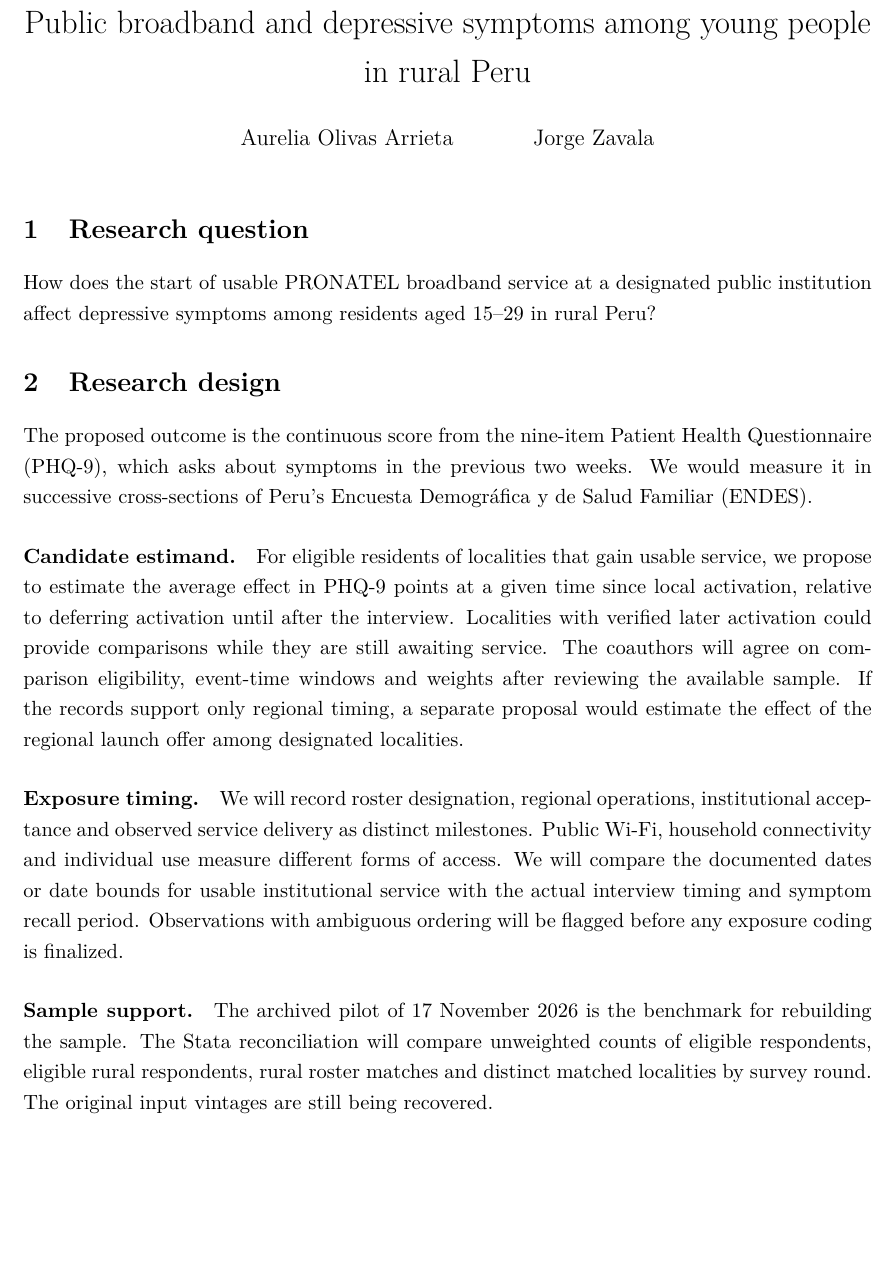
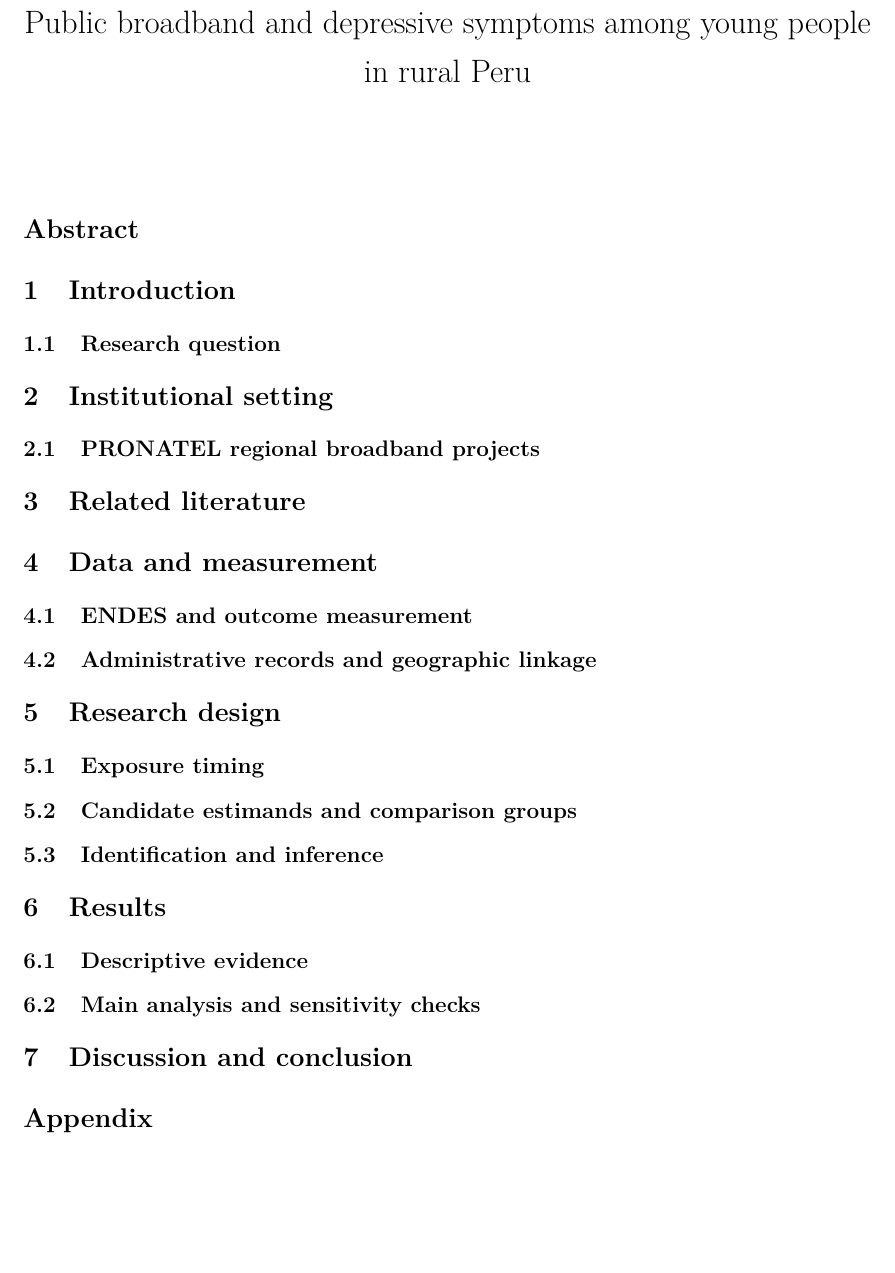
Before and after one commit to Jorge-Zavala-D/Internet-Salud-Mental-Peru, a LaTeX document (paper.tex, which reads 3 Paper/main.tex, 3 Paper/sections/data.tex, 3 Paper/sections/design.tex): part of the page, cut so that both start at the same text, the shorter picture padded with empty space. Compiled offline with pdfLaTeX.

Commit message:
Reduce the Econthaki working paper to a headings-only scaffold
Keep paper.tex as the root entry and organize the manuscript under 3 Paper
into editable sections. Preserve the working title, leave the byline open,
and keep bibliography and exhibit hooks inactive.

```diff
--- a/3 Paper/main.tex
+++ b/3 Paper/main.tex
@@ -6,15 +6,24 @@
 \usepackage[hidelinks]{hyperref}
 \linespread{1.2}
 \title{Public broadband and depressive symptoms among young people in rural Peru}
-% Working byline in alphabetical order. Confirm names and order before circulation.
-\author{Aurelia Olivas Arrieta \and Jorge Zavala}
+\author{}
 \date{}
 \begin{document}
 \maketitle
+\thispagestyle{empty}
+
+\section*{Abstract}
 \input{3 Paper/sections/question.tex}
+\input{3 Paper/sections/setting.tex}
+\input{3 Paper/sections/literature.tex}
+\input{3 Paper/sections/data.tex}
 \input{3 Paper/sections/design.tex}
 \input{3 Paper/sections/results.tex}
-% Enable the next two commands after adding a cited item to 3 Paper/references.bib.
+\section{Discussion and conclusion}
+
 % \bibliographystyle{plainnat}
 % \bibliography{references}
+
+\appendix
+\section*{Appendix}
 \end{document}
--- /dev/null
+++ b/3 Paper/sections/data.tex
@@ -0,0 +1,3 @@
+\section{Data and measurement}
+\subsection{ENDES and outcome measurement}
+\subsection{Administrative records and geographic linkage}
--- a/3 Paper/sections/design.tex
+++ b/3 Paper/sections/design.tex
@@ -1,29 +1,4 @@
 \section{Research design}
-The proposed outcome is the continuous score from the nine-item Patient Health
-Questionnaire (PHQ-9), which asks about symptoms in the previous two weeks.
-We would measure it in successive cross-sections of Peru's Encuesta Demográfica
-y de Salud Familiar (ENDES).
-
-\paragraph{Candidate estimand.}
-For eligible residents of localities that gain usable service, we propose to
-estimate the average effect in PHQ-9 points at a given time since local
-activation, relative to deferring activation until after the interview.
-Localities with verified later activation could provide comparisons while they
-are still awaiting service. The coauthors will agree on comparison eligibility,
-event-time windows and weights after reviewing the available sample. If the
-records support only regional timing, a separate proposal would estimate the
-effect of the regional launch offer among designated localities.
-
-\paragraph{Exposure timing.}
-We will record roster designation, regional operations, institutional acceptance
-and observed service delivery as distinct milestones. Public Wi-Fi, household
-connectivity and individual use measure different forms of access. We will compare
-the documented dates or date bounds for usable institutional service with the
-actual interview timing and symptom recall period. Observations with ambiguous
-ordering will be flagged before any exposure coding is finalized.
-
-\paragraph{Sample support.}
-The archived pilot of 17 November 2026 is the benchmark for rebuilding the sample.
-The Stata reconciliation will compare unweighted counts of eligible respondents,
-eligible rural respondents, rural roster matches and distinct matched localities
-by survey round. The original input vintages are still being recovered.
+\subsection{Exposure timing}
+\subsection{Candidate estimands and comparison groups}
+\subsection{Identification and inference}
--- /dev/null
+++ b/3 Paper/sections/literature.tex
@@ -0,0 +1 @@
+\section{Related literature}
--- a/3 Paper/sections/question.tex
+++ b/3 Paper/sections/question.tex
@@ -1,3 +1,2 @@
-\section{Research question}
-How does the start of usable PRONATEL broadband service at a designated public
-institution affect depressive symptoms among residents aged 15--29 in rural Peru?
+\section{Introduction}
+\subsection{Research question}
--- a/3 Paper/sections/results.tex
+++ b/3 Paper/sections/results.tex
@@ -1,5 +1,6 @@
-% Use reviewed Stata exports from 2 Output/Tables, Figures and Numbers.
-% Record each claim or exhibit in the output register with its Results ID,
-% producing do-file, sample, denominator, unit and input vintage.
-% Read the generated table and scalar files before including them with \input.
-% Use the same exported figure PDF in the paper and deck.
+\section{Results}
+\subsection{Descriptive evidence}
+\subsection{Main analysis and sensitivity checks}
+
+% \input{2 Output/Tables/sample_flow.tex}
+% \includegraphics[width=\linewidth]{2 Output/Figures/sample_support.pdf}
--- /dev/null
+++ b/3 Paper/sections/setting.tex
@@ -0,0 +1,2 @@
+\section{Institutional setting}
+\subsection{PRONATEL regional broadband projects}
```
